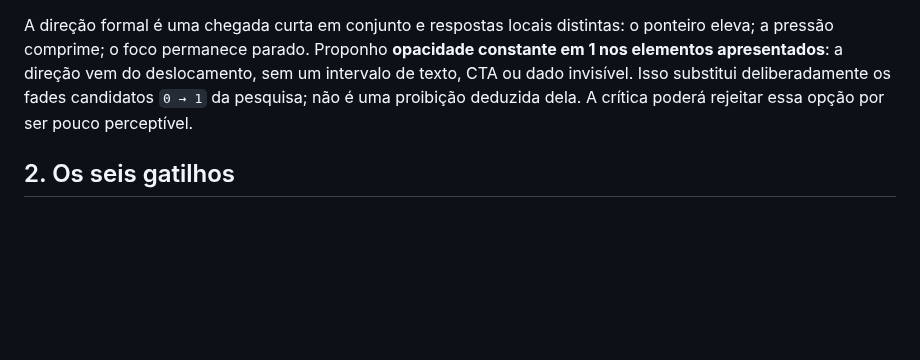
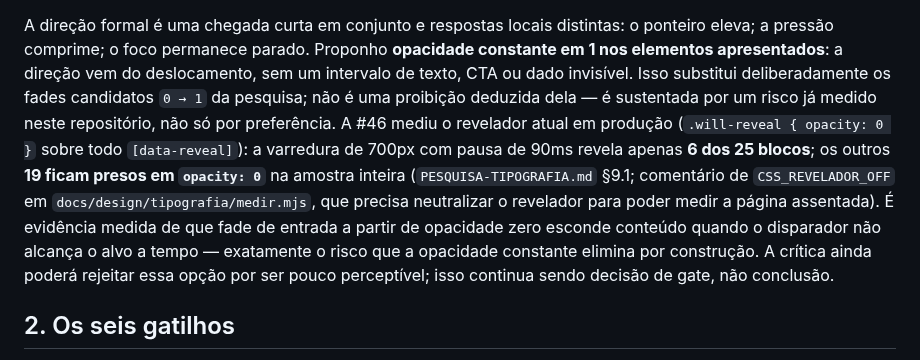
Before and after one commit to AugustoMenchaca/AugustoMenchaca.github.io, a Markdown page: docs/design/PLANO-MOVIMENTO.md, the part around one of its changes. Rendered like a GitHub page; blank space fills up the shorter version.

```diff
--- a/docs/design/PLANO-MOVIMENTO.md
+++ b/docs/design/PLANO-MOVIMENTO.md
@@ -40,7 +40,18 @@ o ponteiro eleva; a pressão comprime; o foco permanece parado. Proponho
 **opacidade constante em 1 nos elementos apresentados**: a direção vem do
 deslocamento, sem um intervalo de texto, CTA ou dado invisível. Isso substitui
 deliberadamente os fades candidatos `0 → 1` da pesquisa; não é uma proibição
-deduzida dela. A crítica poderá rejeitar essa opção por ser pouco perceptível.
+deduzida dela — é sustentada por um risco já medido neste repositório, não só
+por preferência. A #46 mediu o revelador atual em produção
+(`.will-reveal { opacity: 0 }` sobre todo `[data-reveal]`): a varredura de
+700px com pausa de 90ms revela apenas **6 dos 25 blocos**; os outros **19
+ficam presos em `opacity: 0`** na amostra inteira (`PESQUISA-TIPOGRAFIA.md`
+§9.1; comentário de `CSS_REVELADOR_OFF` em `docs/design/tipografia/medir.mjs`,
+que precisa neutralizar o revelador para poder medir a página assentada). É
+evidência medida de que fade de entrada a partir de opacidade zero esconde
+conteúdo quando o disparador não alcança o alvo a tempo — exatamente o risco
+que a opacidade constante elimina por construção. A crítica ainda poderá
+rejeitar essa opção por ser pouco perceptível; isso continua sendo decisão de
+gate, não conclusão.
 
 ## 2. Os seis gatilhos
 
```
Also changed, not shown: other parts of docs/design/PLANO-MOVIMENTO.md (+54 -5 lines).
